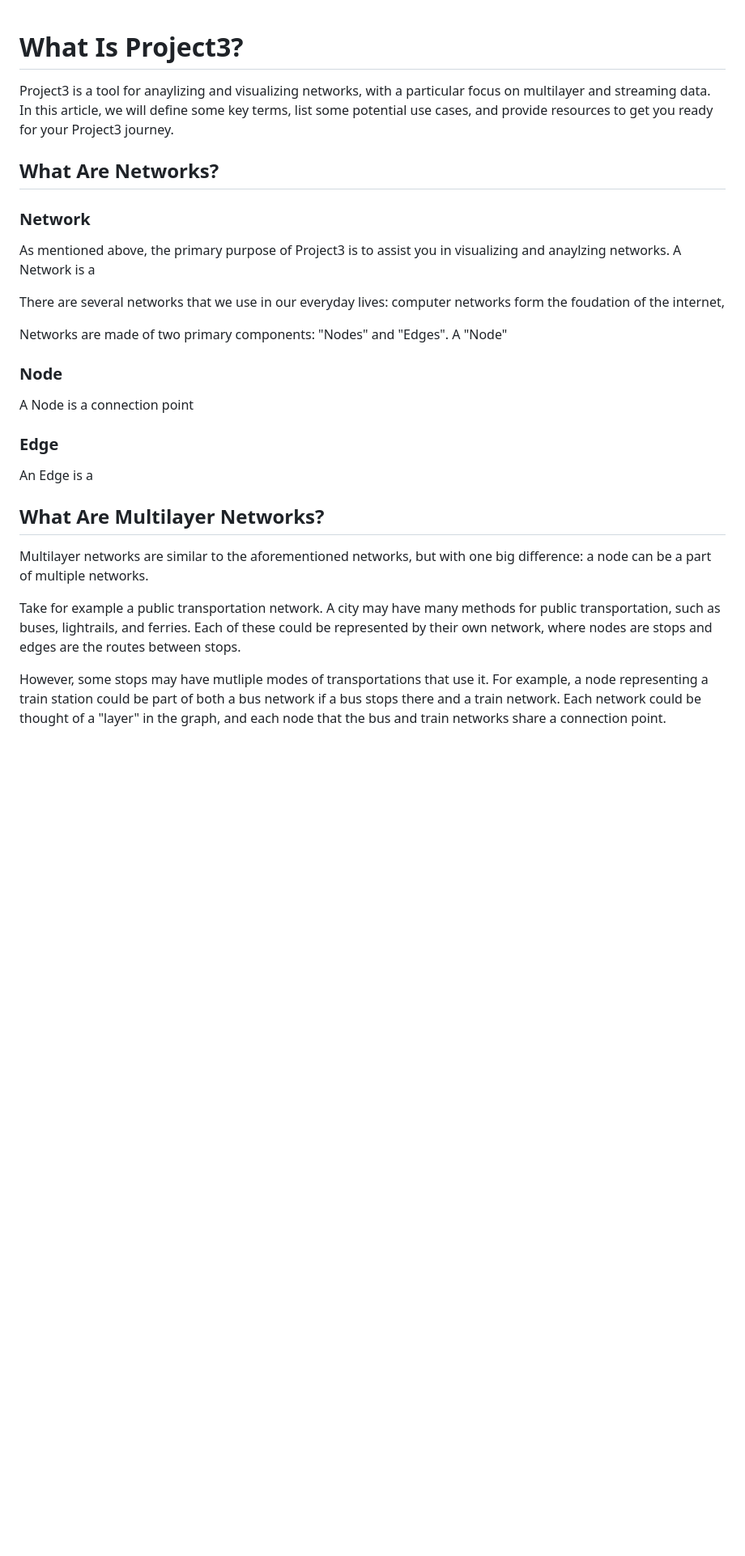
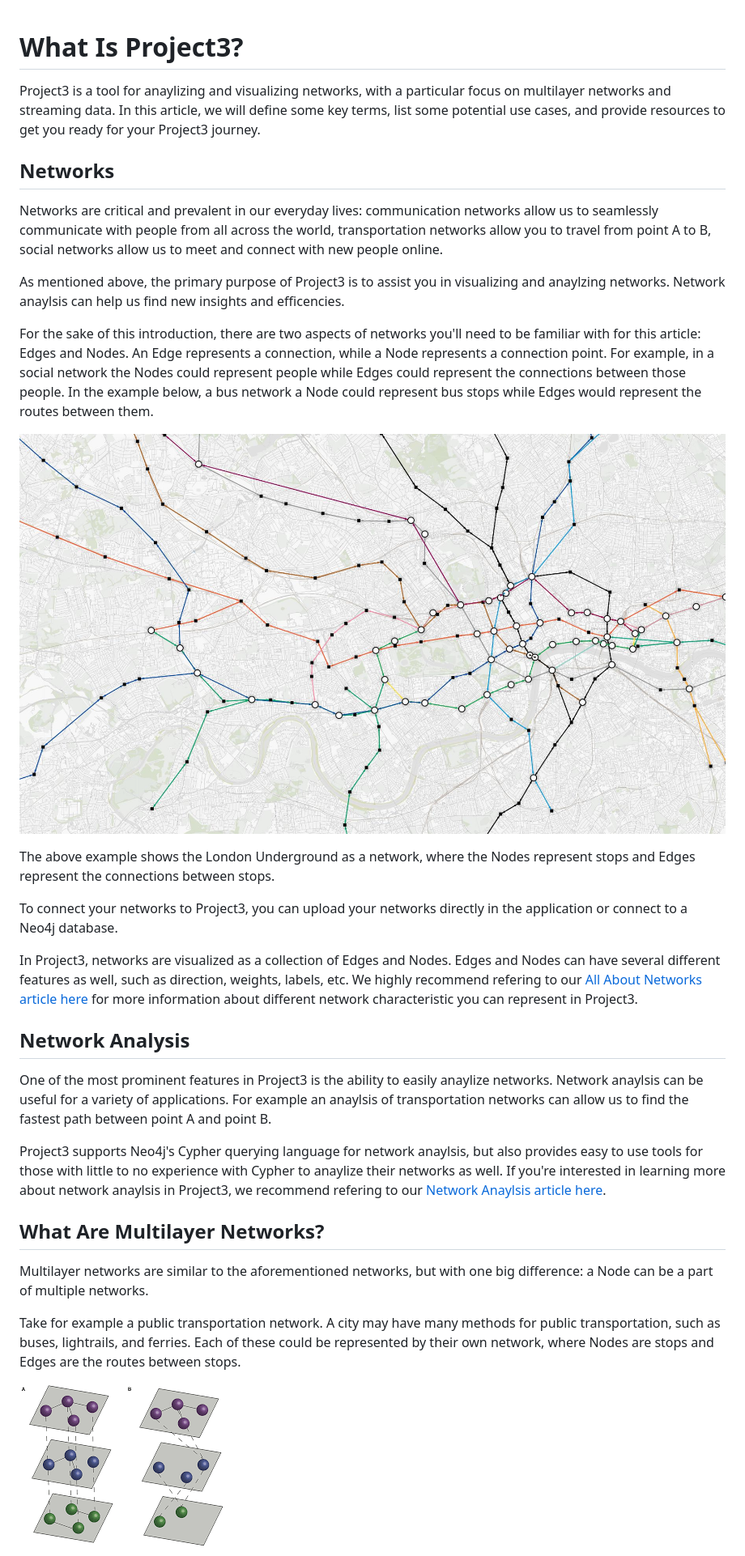
Before and after one commit to RobertLuiten/project3docs, a Markdown page: WhatIsProject3.md, the part around the change printed below. Shown: that part at 81% size. Rendered like a GitHub page; pictures changed too: images/WhatIsProject3/LondonUnderground.jpeg (added), images/WhatIsProject3/MultilayerNetworkExample.png (added); blank space fills up the shorter version.

```diff
--- a/WhatIsProject3.md
+++ b/WhatIsProject3.md
@@ -1,28 +1,30 @@
 # What Is Project3?
+Project3 is a tool for anaylizing and visualizing networks, with a particular focus on multilayer networks and streaming data. In this article, we will define some key terms, list some potential use cases, and provide resources to get you ready for your Project3 journey.
 
-Project3 is a tool for anaylizing and visualizing networks, with a particular focus on multilayer and streaming data. In this article, we will define some key terms, list some potential use cases, and provide resources to get you ready for your Project3 journey.
-## What Are Networks?
+## Networks
+Networks are critical and prevalent in our everyday lives: communication networks allow us to seamlessly communicate with people from all across the world, transportation networks allow you to travel from point A to B, social networks allow us to meet and connect with new people online.
 
-### Network
-As mentioned above, the primary purpose of Project3 is to assist you in visualizing and anaylzing networks. A Network is a
+As mentioned above, the primary purpose of Project3 is to assist you in visualizing and anaylzing networks. Network anaylsis can help us find new insights and efficencies.
 
+For the sake of this introduction, there are two aspects of networks you'll need to be familiar with for this article: Edges and Nodes. An Edge represents a connection, while a Node represents a connection point. For example, in a social network the Nodes could represent people while Edges could represent the connections between those people. In the example below, a bus network a Node could represent bus stops while Edges would represent the routes between them.
 
-There are several networks that we use in our everyday lives: computer networks form the foudation of the internet,
+![A network visualization of the London Underground](images/WhatIsProject3/LondonUnderground.jpeg)
 
-Networks are made of two primary components: "Nodes" and "Edges". A "Node"
+The above example shows the London Underground as a network, where the Nodes represent stops and Edges represent the connections between stops.
 
-### Node
-A Node is a connection point
+To connect your networks to Project3, you can upload your networks directly in the application or connect to a Neo4j database.
 
-### Edge
-An Edge is a
+In Project3, networks are visualized as a collection of Edges and Nodes. Edges and Nodes can have several different features as well, such as direction, weights, labels, etc. We highly recommend refering to our [All About Networks article here](userDocs/conceptual/networks/AllAboutNetworks.md) for more information about different network characteristic you can represent in Project3.
 
+## Network Analysis
+One of the most prominent features in Project3 is the ability to easily anaylize networks. Network anaylsis can be useful for a variety of applications. For example an anaylsis of transportation networks can allow us to find the fastest path between point A and point B.
 
+Project3 supports Neo4j's Cypher querying language for network anaylsis, but also provides easy to use tools for those with little to no experience with Cypher to anaylize their networks as well. If you're interested in learning more about network anaylsis in Project3, we recommend refering to our [Network Anaylsis article here](userDocs/conceptual/networks/NetworkAnaylsis.md).
 
 ## What Are Multilayer Networks?
-Multilayer networks are similar to the aforementioned networks, but with one big difference: a node can be a part of multiple networks.
+Multilayer networks are similar to the aforementioned networks, but with one big difference: a Node can be a part of multiple networks.
 
-Take for example a public transportation network. A city may have many methods for public transportation, such as buses, lightrails, and ferries. Each of these could be represented by their own network, where nodes are stops and edges are the routes between stops.
+Take for example a public transportation network. A city may have many methods for public transportation, such as buses, lightrails, and ferries. Each of these could be represented by their own network, where Nodes are stops and Edges are the routes between stops.
 
-However, some stops may have mutliple modes of transportations that use it. For example, a node representing a train station could be part of both a bus network if a bus stops there and a train network. Each network could be thought of a "layer" in the graph, and each node that the bus and train networks share a connection point.
+![A visualization of a multilayer network](images/WhatIsProject3/MultilayerNetworkExample.png)
 
```
Also changed, not shown: other parts of WhatIsProject3.md (+14 -8 lines), README.md (+3 -3 lines), userDocs/tutorials/YourFirstDataset.md (added, +3 -0 lines), 6 other files.
